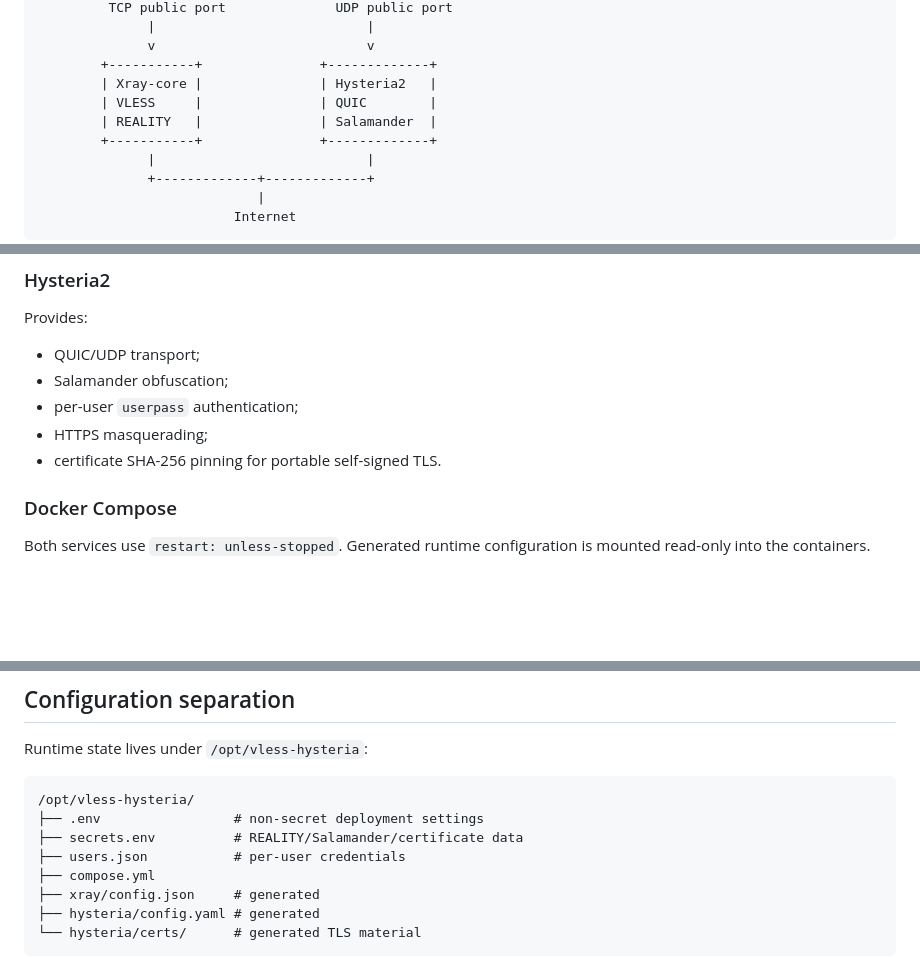
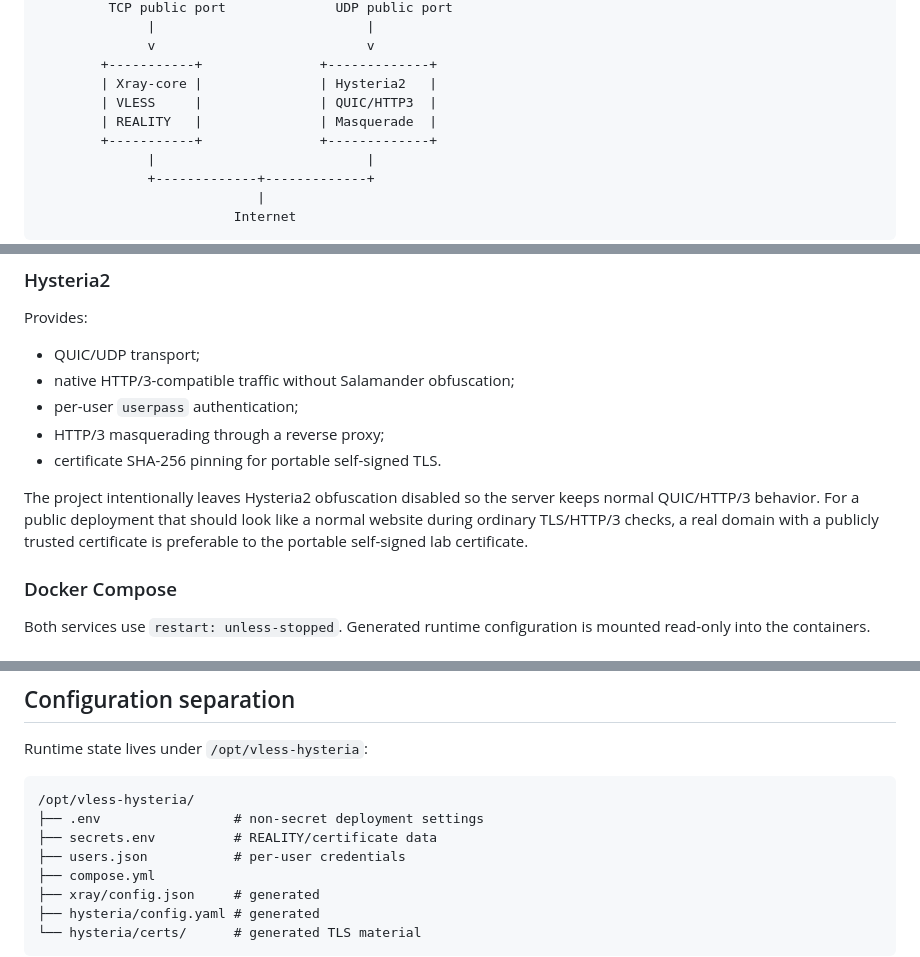
Before and after one commit to Not-Config/Vless.Hysteria, a Markdown page: docs/ARCHITECTURE.md, 3 parts joined by grey strips. GitHub-like rendering; blank space fills up the shorter version.

Commit message:
docs: update architecture for HTTP/3 Hysteria2 mode

````diff
--- a/docs/ARCHITECTURE.md
+++ b/docs/ARCHITECTURE.md
@@ -14,8 +14,8 @@ The stack keeps the two client transports independent while sharing one Linux ho
               v                           v
         +-----------+               +-------------+
         | Xray-core |               | Hysteria2   |
-        | VLESS     |               | QUIC        |
-        | REALITY   |               | Salamander  |
+        | VLESS     |               | QUIC/HTTP3  |
+        | REALITY   |               | Masquerade  |
         +-----------+               +-------------+
               |                           |
               +-------------+-------------+
@@ -43,10 +43,12 @@ The container is configured with host networking and only `NET_BIND_SERVICE` aft
 Provides:
 
 - QUIC/UDP transport;
-- Salamander obfuscation;
+- native HTTP/3-compatible traffic without Salamander obfuscation;
 - per-user `userpass` authentication;
-- HTTPS masquerading;
+- HTTP/3 masquerading through a reverse proxy;
 - certificate SHA-256 pinning for portable self-signed TLS.
+
+The project intentionally leaves Hysteria2 obfuscation disabled so the server keeps normal QUIC/HTTP/3 behavior. For a public deployment that should look like a normal website during ordinary TLS/HTTP/3 checks, a real domain with a publicly trusted certificate is preferable to the portable self-signed lab certificate.
 
 ### Docker Compose
 
@@ -70,7 +72,7 @@ Runtime state lives under `/opt/vless-hysteria`:
 ```text
 /opt/vless-hysteria/
 ├── .env                 # non-secret deployment settings
-├── secrets.env          # REALITY/Salamander/certificate data
+├── secrets.env          # REALITY/certificate data
 ├── users.json           # per-user credentials
 ├── compose.yml
 ├── xray/config.json     # generated
````
